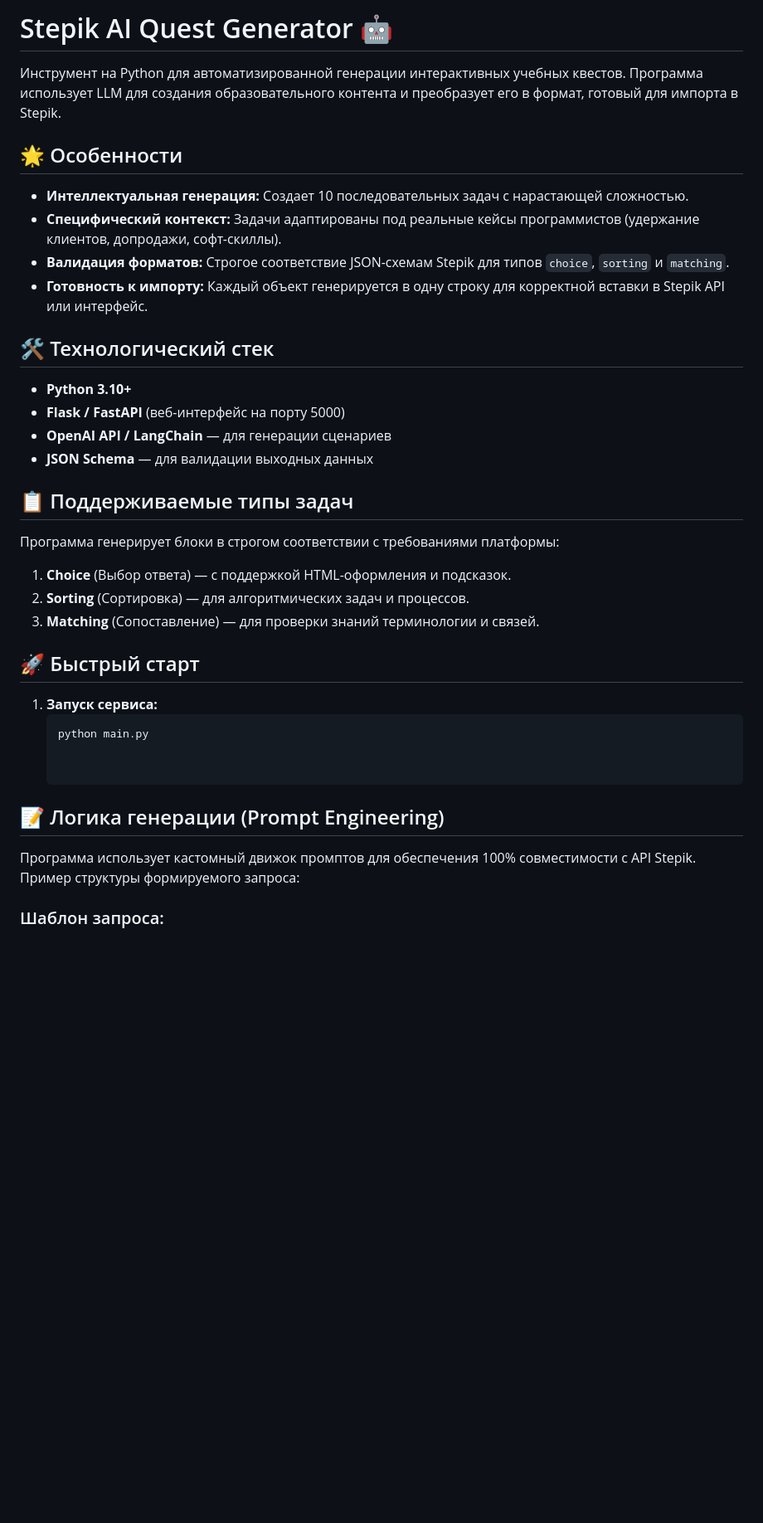
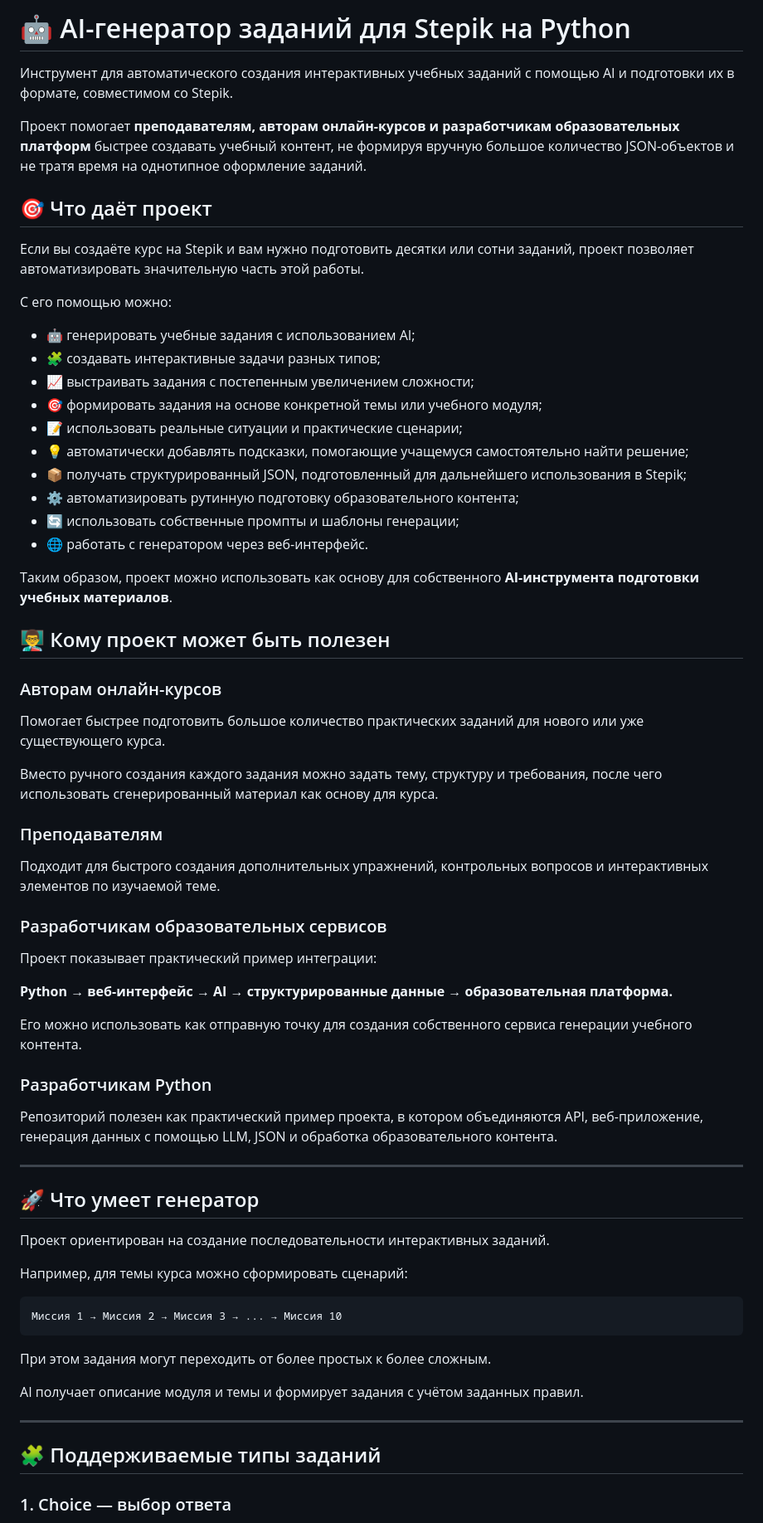
Before and after one commit to useful-code-lab/stepik-ai-quiz-generator, a Markdown page: README.md, the part around one of its changes. Shown at 83% size. GitHub-like rendering; blank space fills up the shorter version.

````diff
--- a/README.md
+++ b/README.md
@@ -1,34 +1,71 @@
-# Stepik AI Quest Generator 🤖
+# 🤖 AI-генератор заданий для Stepik на Python
 
-Инструмент на Python для автоматизированной генерации интерактивных учебных квестов. Программа использует LLM для создания образовательного контента и преобразует его в формат, готовый для импорта в Stepik.
+Инструмент для автоматического создания интерактивных учебных заданий с помощью AI и подготовки их в формате, совместимом со Stepik.
 
-## 🌟 Особенности
-- **Интеллектуальная генерация:** Создает 10 последовательных задач с нарастающей сложностью.
-- **Специфический контекст:** Задачи адаптированы под реальные кейсы программистов (удержание клиентов, допродажи, софт-скиллы).
-- **Валидация форматов:** Строгое соответствие JSON-схемам Stepik для типов `choice`, `sorting` и `matching`.
-- **Готовность к импорту:** Каждый объект генерируется в одну строку для корректной вставки в Stepik API или интерфейс.
+Проект помогает **преподавателям, авторам онлайн-курсов и разработчикам образовательных платформ** быстрее создавать учебный контент, не формируя вручную большое количество JSON-объектов и не тратя время на однотипное оформление заданий.
 
-## 🛠️ Технологический стек
-- **Python 3.10+**
-- **Flask / FastAPI** (веб-интерфейс на порту 5000)
-- **OpenAI API / LangChain** — для генерации сценариев
-- **JSON Schema** — для валидации выходных данных
+## 🎯 Что даёт проект
 
-## 📋 Поддерживаемые типы задач
-Программа генерирует блоки в строгом соответствии с требованиями платформы:
-1. **Choice** (Выбор ответа) — с поддержкой HTML-оформления и подсказок.
-2. **Sorting** (Сортировка) — для алгоритмических задач и процессов.
-3. **Matching** (Сопоставление) — для проверки знаний терминологии и связей.
+Если вы создаёте курс на Stepik и вам нужно подготовить десятки или сотни заданий, проект позволяет автоматизировать значительную часть этой работы.
 
-## 🚀 Быстрый старт
+С его помощью можно:
 
-1. **Запуск сервиса:**
-   ```bash
-   python main.py
+* 🤖 генерировать учебные задания с использованием AI;
+* 🧩 создавать интерактивные задачи разных типов;
+* 📈 выстраивать задания с постепенным увеличением сложности;
+* 🎯 формировать задания на основе конкретной темы или учебного модуля;
+* 📝 использовать реальные ситуации и практические сценарии;
+* 💡 автоматически добавлять подсказки, помогающие учащемуся самостоятельно найти решение;
+* 📦 получать структурированный JSON, подготовленный для дальнейшего использования в Stepik;
+* ⚙️ автоматизировать рутинную подготовку образовательного контента;
+* 🔄 использовать собственные промпты и шаблоны генерации;
+* 🌐 работать с генератором через веб-интерфейс.
 
+Таким образом, проект можно использовать как основу для собственного **AI-инструмента подготовки учебных материалов**.
 
-## 📝 Логика генерации (Prompt Engineering)
-Программа использует кастомный движок промптов для обеспечения 100% совместимости с API Stepik. Пример структуры формируемого запроса:
+## 👨‍🏫 Кому проект может быть полезен
 
+### Авторам онлайн-курсов
 
-### Шаблон запроса:
+Помогает быстрее подготовить большое количество практических заданий для нового или уже существующего курса.
+
+Вместо ручного создания каждого задания можно задать тему, структуру и требования, после чего использовать сгенерированный материал как основу для курса.
+
+### Преподавателям
+
+Подходит для быстрого создания дополнительных упражнений, контрольных вопросов и интерактивных элементов по изучаемой теме.
+
+### Разработчикам образовательных сервисов
+
+Проект показывает практический пример интеграции:
+
+**Python → веб-интерфейс → AI → структурированные данные → образовательная платформа.**
+
+Его можно использовать как отправную точку для создания собственного сервиса генерации учебного контента.
+
+### Разработчикам Python
+
+Репозиторий полезен как практический пример проекта, в котором объединяются API, веб-приложение, генерация данных с помощью LLM, JSON и обработка образовательного контента.
+
+---
+
+## 🚀 Что умеет генератор
+
+Проект ориентирован на создание последовательности интерактивных заданий.
+
+Например, для темы курса можно сформировать сценарий:
+
+```text
+Миссия 1 → Миссия 2 → Миссия 3 → ... → Миссия 10
+```
+
+При этом задания могут переходить от более простых к более сложным.
+
+AI получает описание модуля и темы и формирует задания с учётом заданных правил.
+
+---
+
+## 🧩 Поддерживаемые типы заданий
+
+### 1. Choice — выбор ответа
+
````
Also changed, not shown: other parts of README.md (+187 -43 lines).
